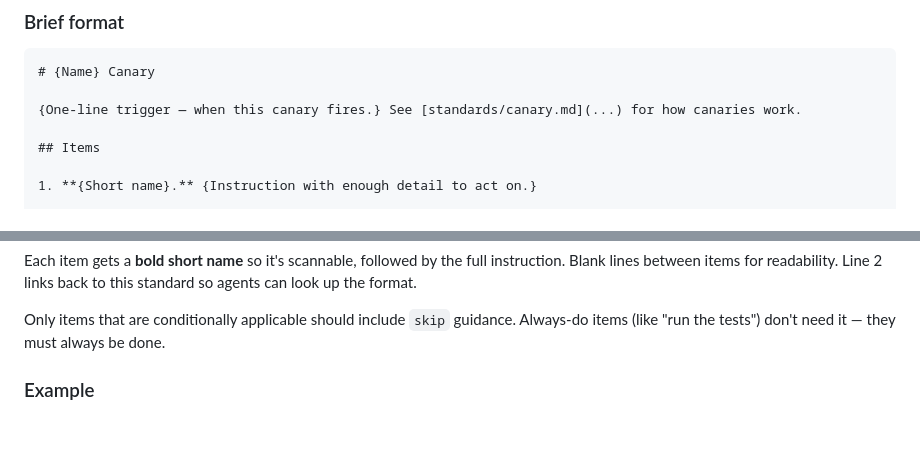
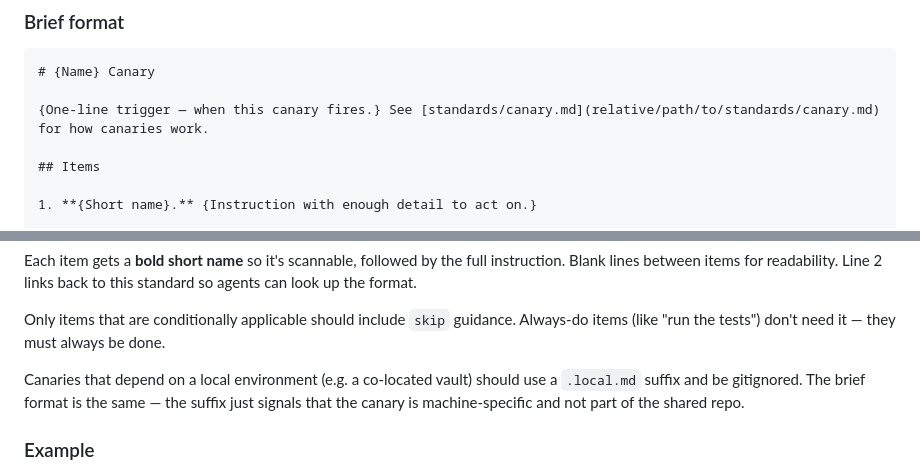
Before and after one commit to Rob-Morris/obsidian-brain, a Markdown page: docs/standards/canary.md, 2 parts joined by grey strips. Rendered like a GitHub page; blank space fills up the shorter version.

Commit message:
Add relative path guidance and .local.md convention to canary standard
- Template back-link now shows a relative path example instead of (...)
- New paragraph explains .local.md suffix for environment-specific canaries

````diff
--- a/docs/standards/canary.md
+++ b/docs/standards/canary.md
@@ -23,7 +23,7 @@ A canary brief succinctly describes a numbered list of triggers & actions for an
 ```markdown
 # {Name} Canary
 
-{One-line trigger — when this canary fires.} See [standards/canary.md](...) for how canaries work.
+{One-line trigger — when this canary fires.} See [standards/canary.md](relative/path/to/standards/canary.md) for how canaries work.
 
 ## Items
 
@@ -49,6 +49,8 @@ After following the items above, write `.canary--{name}` at {location}:
 Each item gets a **bold short name** so it's scannable, followed by the full instruction. Blank lines between items for readability. Line 2 links back to this standard so agents can look up the format.
 
 Only items that are conditionally applicable should include `skip` guidance. Always-do items (like "run the tests") don't need it — they must always be done.
+
+Canaries that depend on a local environment (e.g. a co-located vault) should use a `.local.md` suffix and be gitignored. The brief format is the same — the suffix just signals that the canary is machine-specific and not part of the shared repo.
 
 ### Example
 
````
